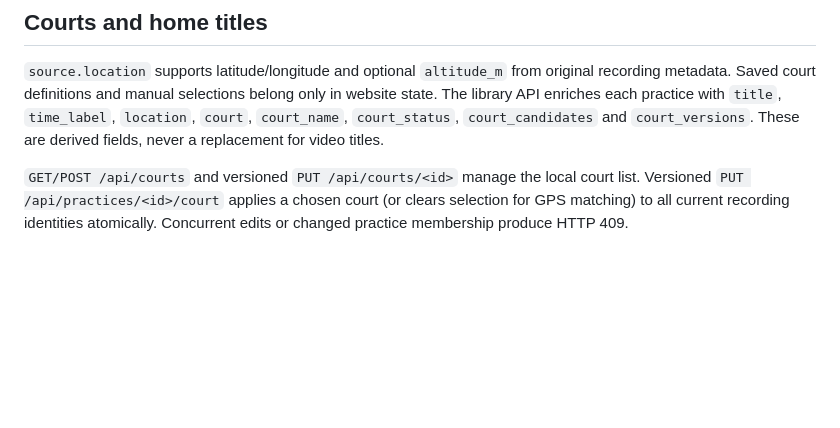
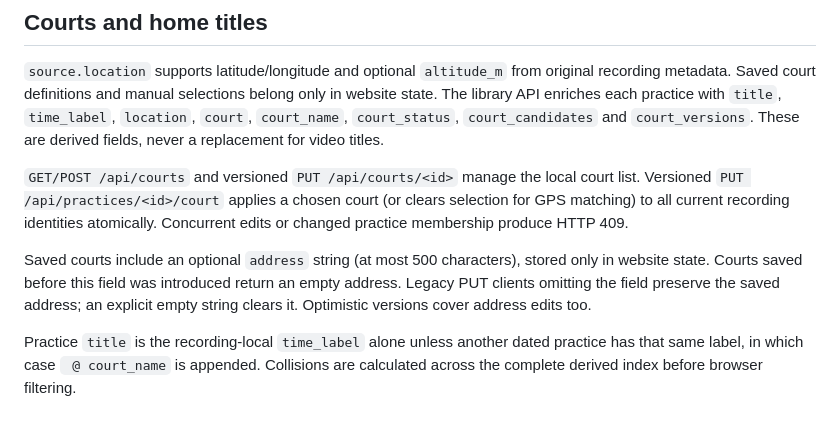
Before and after one commit to haocs/tennis-web, a Markdown page: docs/SESSION-CONTRACT.md, the part around the change. Drawn GitHub-style; blank space fills up the shorter version.

Commit message:
Document court addresses and stable practice titles

```diff
--- a/docs/SESSION-CONTRACT.md
+++ b/docs/SESSION-CONTRACT.md
@@ -51,3 +51,12 @@ website state. The library API enriches each practice with `title`, `time_label`
 list. Versioned `PUT /api/practices/<id>/court` applies a chosen court (or clears
 selection for GPS matching) to all current recording identities atomically.
 Concurrent edits or changed practice membership produce HTTP 409.
+
+Saved courts include an optional `address` string (at most 500 characters), stored
+only in website state. Courts saved before this field was introduced return an
+empty address. Legacy PUT clients omitting the field preserve the saved address;
+an explicit empty string clears it. Optimistic versions cover address edits too.
+
+Practice `title` is the recording-local `time_label` alone unless another dated
+practice has that same label, in which case ` @ court_name` is appended. Collisions
+are calculated across the complete derived index before browser filtering.
```
